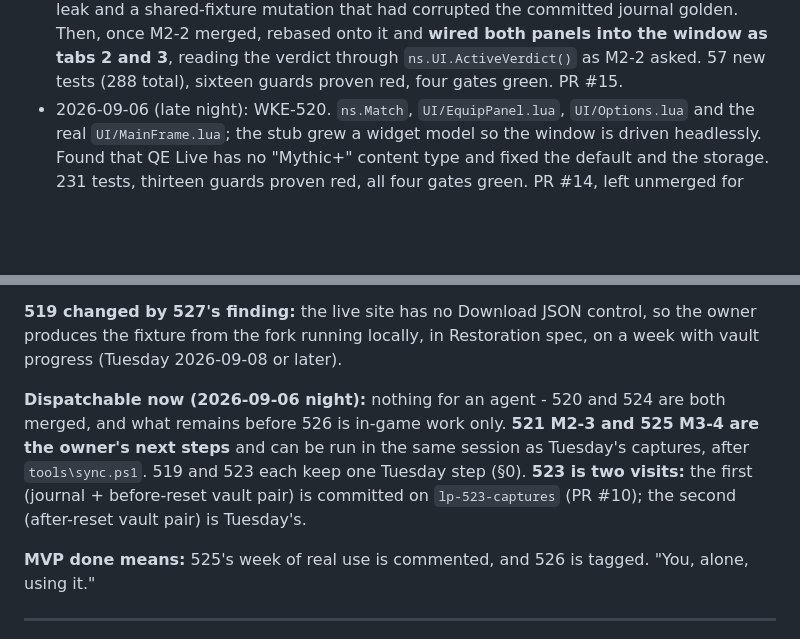
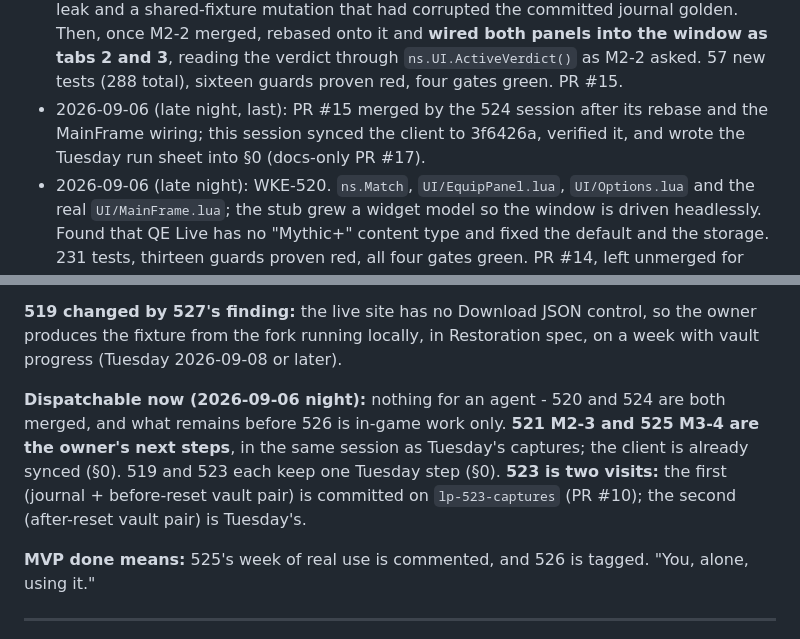
Before and after one commit to wkernan/lootpath, a Markdown page: docs/ARCHITECTURE.md, 2 parts joined by grey strips. GitHub-like rendering; blank space fills up the shorter version.

```diff
--- a/docs/ARCHITECTURE.md
+++ b/docs/ARCHITECTURE.md
@@ -34,6 +40,7 @@ Last updated: 2026-09-06, late night (M3-3, WKE-524: `ns.Vault`, the Upgrade Map
 
 **Recent sessions (newest first; keep the last ten):**
 - 2026-09-06 (late night): WKE-524 (M3-3). `ns.Vault` over both vault transcripts, the Upgrade Map panel (values-free, exact-key join, pending shown as unknown) and the Vault panel (exact-key join, QE's own ordering for the highlight, staleness against the client's reset clock). `ns.Journal` gained `itemKey`/`name` and `summary.previewMythicPlusLevel`; `QEImport.Coverage`/`AlternativeRank` added. Found and fixed a guard-after-coerce secret leak and a shared-fixture mutation that had corrupted the committed journal golden. Then, once M2-2 merged, rebased onto it and **wired both panels into the window as tabs 2 and 3**, reading the verdict through `ns.UI.ActiveVerdict()` as M2-2 asked. 57 new tests (288 total), sixteen guards proven red, four gates green. PR #15.
+- 2026-09-06 (late night, last): PR #15 merged by the 524 session after its rebase and the MainFrame wiring; this session synced the client to 3f6426a, verified it, and wrote the Tuesday run sheet into §0 (docs-only PR #17).
 - 2026-09-06 (late night): WKE-520. `ns.Match`, `UI/EquipPanel.lua`, `UI/Options.lua` and the real `UI/MainFrame.lua`; the stub grew a widget model so the window is driven headlessly. Found that QE Live has no "Mythic+" content type and fixed the default and the storage. 231 tests, thirteen guards proven red, all four gates green. PR #14, left unmerged for review.
 - 2026-09-06 (late night): PR #12 merged by its own session; this session re-synced the client to `main` so Tuesday's captures exercise the second read, and reset `lootpath-523` to `main`. Docs-only PR #13.
 - 2026-09-06 (night): WKE-522 part 2. `ns.Journal:Build` built against the 09-06 transcript; the walk reads each target twice; the encounter-name gap `EJ_GetEncounterInfoByIndex` leaves at DungeonChallenge found and closed two ways. Six guards proven red. PR #12.
@@ -346,7 +353,7 @@ One shipped package `Lootpath/` (what the packager zips) plus `spec/` (tests) an
 
 **519 changed by 527's finding:** the live site has no Download JSON control, so the owner produces the fixture from the fork running locally, in Restoration spec, on a week with vault progress (Tuesday 2026-09-08 or later).
 
-**Dispatchable now (2026-09-06 night):** nothing for an agent - 520 and 524 are both merged, and what remains before 526 is in-game work only. **521 M2-3 and 525 M3-4 are the owner's next steps** and can be run in the same session as Tuesday's captures, after `tools\sync.ps1`. 519 and 523 each keep one Tuesday step (§0). **523 is two visits:** the first (journal + before-reset vault pair) is committed on `lp-523-captures` (PR #10); the second (after-reset vault pair) is Tuesday's.
+**Dispatchable now (2026-09-06 night):** nothing for an agent - 520 and 524 are both merged, and what remains before 526 is in-game work only. **521 M2-3 and 525 M3-4 are the owner's next steps**, in the same session as Tuesday's captures; the client is already synced (§0). 519 and 523 each keep one Tuesday step (§0). **523 is two visits:** the first (journal + before-reset vault pair) is committed on `lp-523-captures` (PR #10); the second (after-reset vault pair) is Tuesday's.
 
 **MVP done means:** 525's week of real use is commented, and 526 is tagged. "You, alone, using it."
 
```
Also changed, not shown: other parts of docs/ARCHITECTURE.md (+10 -4 lines).
